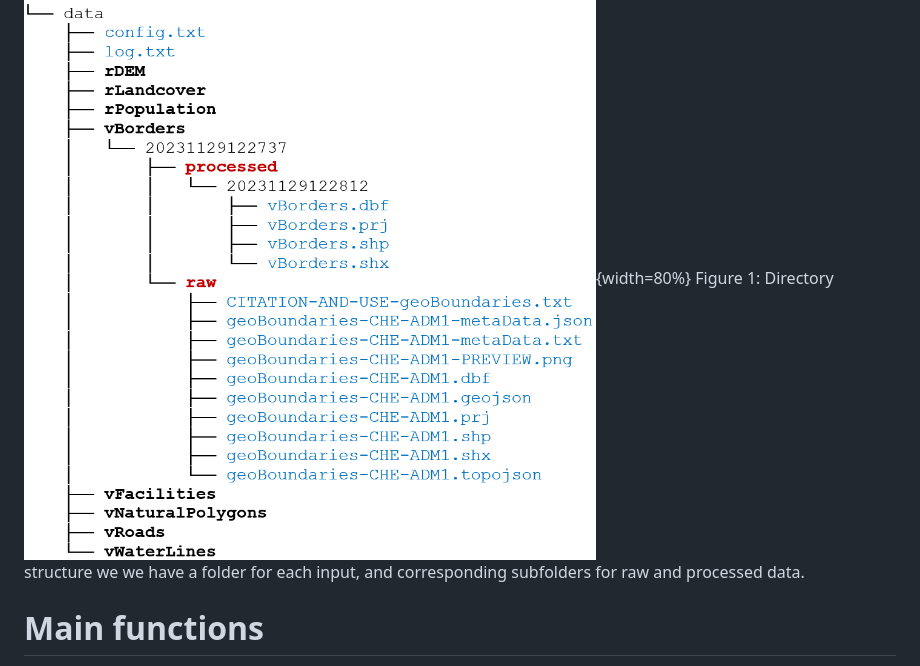
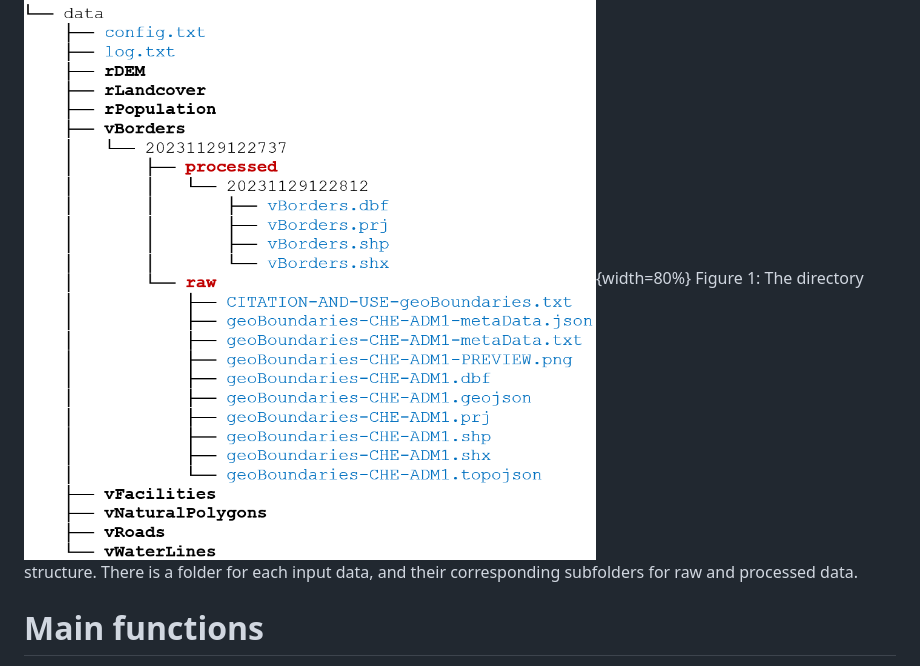
Before and after one commit to unige-geohealth/inAccessMod, a Markdown page: paper.md, the part around the change. Drawn GitHub-style.

Commit message:
caption figure paper

```diff
--- a/paper.md
+++ b/paper.md
@@ -51,7 +51,7 @@ To use AccessMod, users need several geospatial input layers related to populati
 Overall, `inAccessMod` simplifies the process of preparing geospatial input layers for AccessMod into a quicker, more reliable, and more user-friendly experience. Familiarity with GIS and geospatial data formats is recommended to use `inAccessMod`.
 
 ![](folder_structure.png){width=80%}
-Figure 1: Directory structure we we have a folder for each input, and corresponding subfolders for raw and processed data.
+Figure 1: The directory structure. There is a folder for each input data, and their corresponding subfolders for raw and processed data.
 
 # Main functions
 
```
